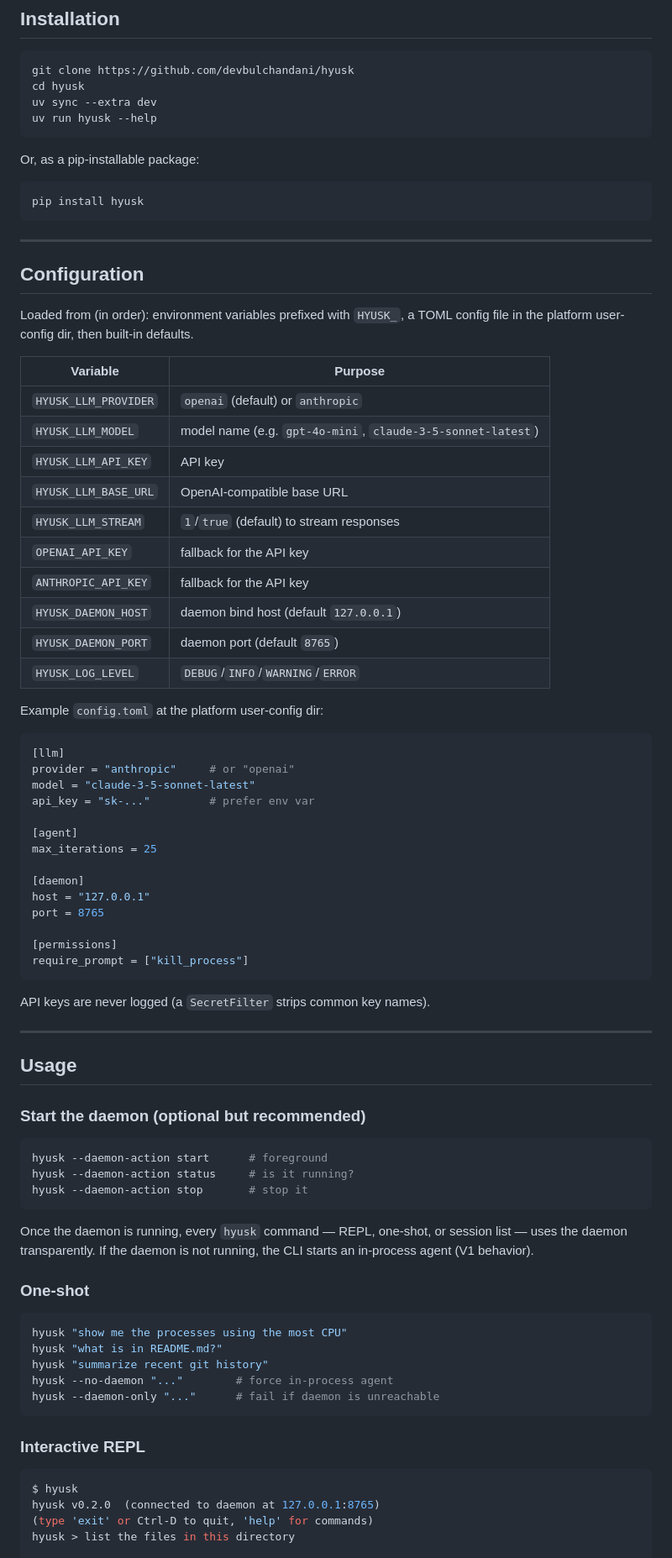
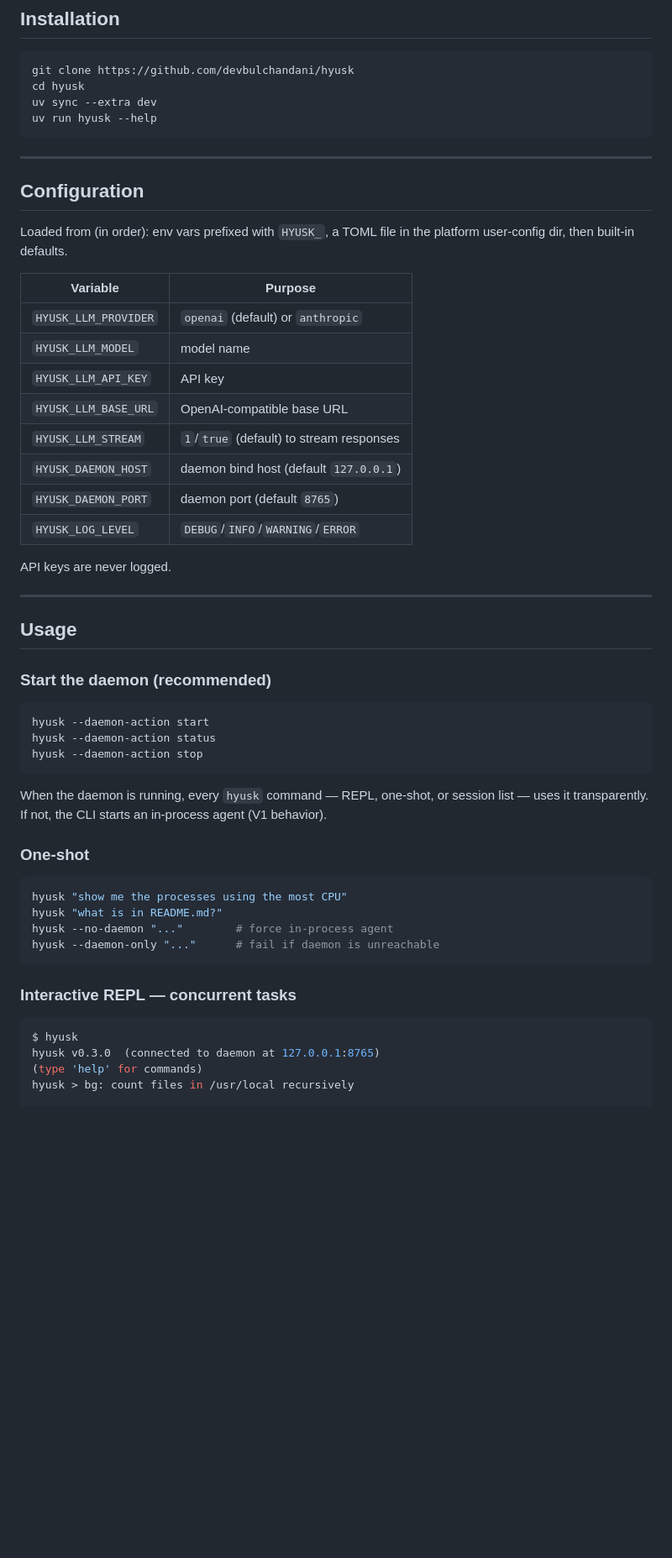
Before and after one commit to devbulchandani/hyusk, a Markdown page: README.md, the part around one of its changes. Shown at 84% size. Rendered like a GitHub page; blank space fills up the shorter version.

````diff
--- a/README.md
+++ b/README.md
@@ -73,84 +71,56 @@ uv sync --extra dev
 uv run hyusk --help
 ```
 
-Or, as a pip-installable package:
-
-```bash
-pip install hyusk
-```
-
 ---
 
 ## Configuration
 
-Loaded from (in order): environment variables prefixed with `HYUSK_`, a
-TOML config file in the platform user-config dir, then built-in defaults.
+Loaded from (in order): env vars prefixed with `HYUSK_`, a TOML file in
+the platform user-config dir, then built-in defaults.
 
 | Variable                | Purpose                                       |
 |-------------------------|-----------------------------------------------|
 | `HYUSK_LLM_PROVIDER`    | `openai` (default) or `anthropic`             |
-| `HYUSK_LLM_MODEL`       | model name (e.g. `gpt-4o-mini`, `claude-3-5-sonnet-latest`) |
+| `HYUSK_LLM_MODEL`       | model name                                    |
 | `HYUSK_LLM_API_KEY`     | API key                                       |
 | `HYUSK_LLM_BASE_URL`    | OpenAI-compatible base URL                    |
 | `HYUSK_LLM_STREAM`      | `1`/`true` (default) to stream responses     |
-| `OPENAI_API_KEY`        | fallback for the API key                      |
-| `ANTHROPIC_API_KEY`     | fallback for the API key                      |
 | `HYUSK_DAEMON_HOST`     | daemon bind host (default `127.0.0.1`)        |
 | `HYUSK_DAEMON_PORT`     | daemon port (default `8765`)                  |
 | `HYUSK_LOG_LEVEL`       | `DEBUG`/`INFO`/`WARNING`/`ERROR`              |
 
-Example `config.toml` at the platform user-config dir:
-
-```toml
-[llm]
-provider = "anthropic"     # or "openai"
-model = "claude-3-5-sonnet-latest"
-api_key = "sk-..."         # prefer env var
-
-[agent]
-max_iterations = 25
-
-[daemon]
-host = "127.0.0.1"
-port = 8765
-
-[permissions]
-require_prompt = ["kill_process"]
-```
-
-API keys are never logged (a `SecretFilter` strips common key names).
+API keys are never logged.
 
 ---
 
 ## Usage
 
-### Start the daemon (optional but recommended)
+### Start the daemon (recommended)
 
 ```bash
-hyusk --daemon-action start      # foreground
-hyusk --daemon-action status     # is it running?
-hyusk --daemon-action stop       # stop it
+hyusk --daemon-action start
+hyusk --daemon-action status
+hyusk --daemon-action stop
 ```
 
-Once the daemon is running, every `hyusk` command — REPL, one-shot, or
-session list — uses the daemon transparently. If the daemon is not
-running, the CLI starts an in-process agent (V1 behavior).
+When the daemon is running, every `hyusk` command — REPL, one-shot, or
+session list — uses it transparently. If not, the CLI starts an in-process
+agent (V1 behavior).
 
 ### One-shot
 
 ```bash
 hyusk "show me the processes using the most CPU"
 hyusk "what is in README.md?"
-hyusk "summarize recent git history"
 hyusk --no-daemon "..."        # force in-process agent
 hyusk --daemon-only "..."      # fail if daemon is unreachable
 ```
 
-### Interactive REPL
+### Interactive REPL — concurrent tasks
 
 ```bash
 $ hyusk
-hyusk v0.2.0  (connected to daemon at 127.0.0.1:8765)
-(type 'exit' or Ctrl-D to quit, 'help' for commands)
-hyusk > list the files in this directory
+hyusk v0.3.0  (connected to daemon at 127.0.0.1:8765)
+(type 'help' for commands)
+hyusk > bg: count files in /usr/local recursively
 
````
Also changed, not shown: other parts of README.md (+89 -83 lines), docs/architecture.md (+125 -156 lines).
